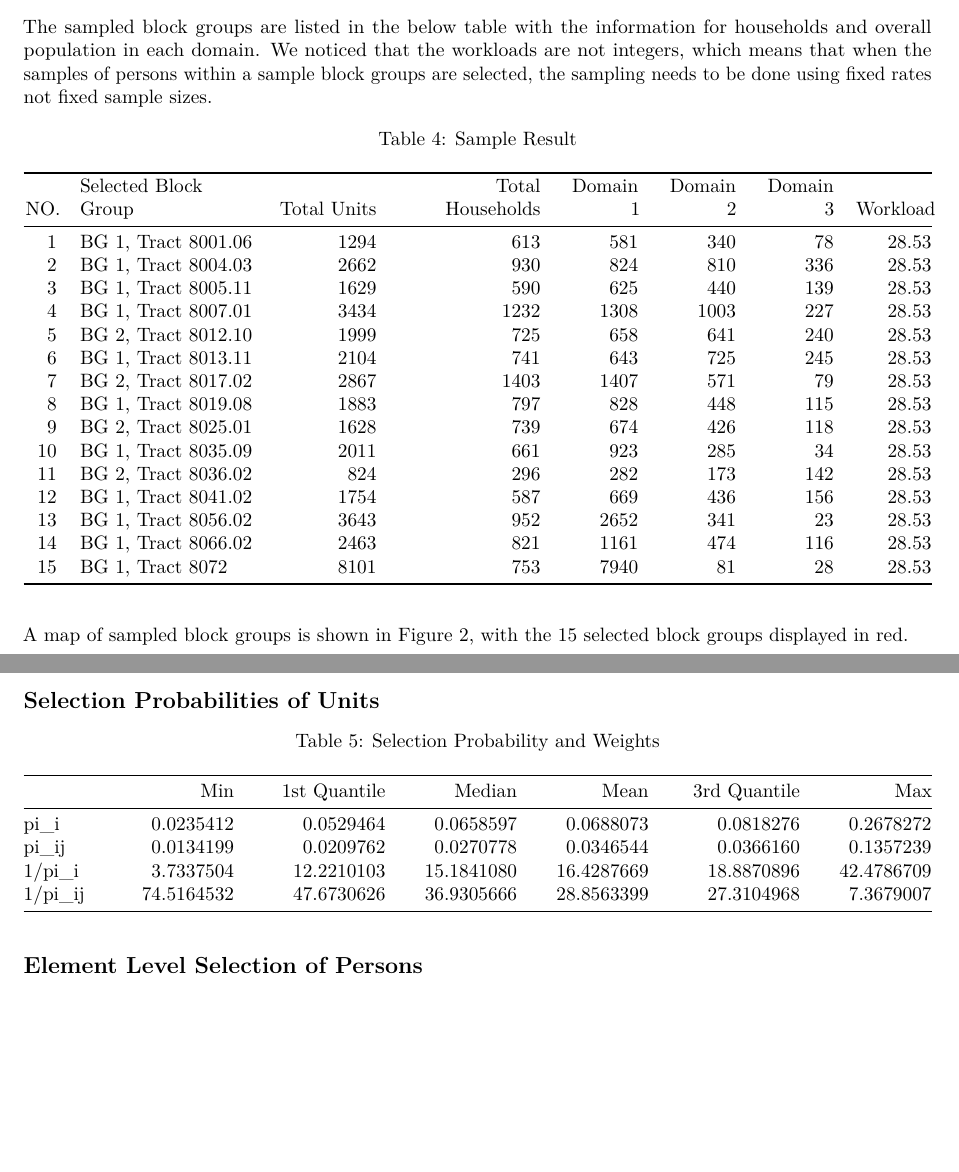
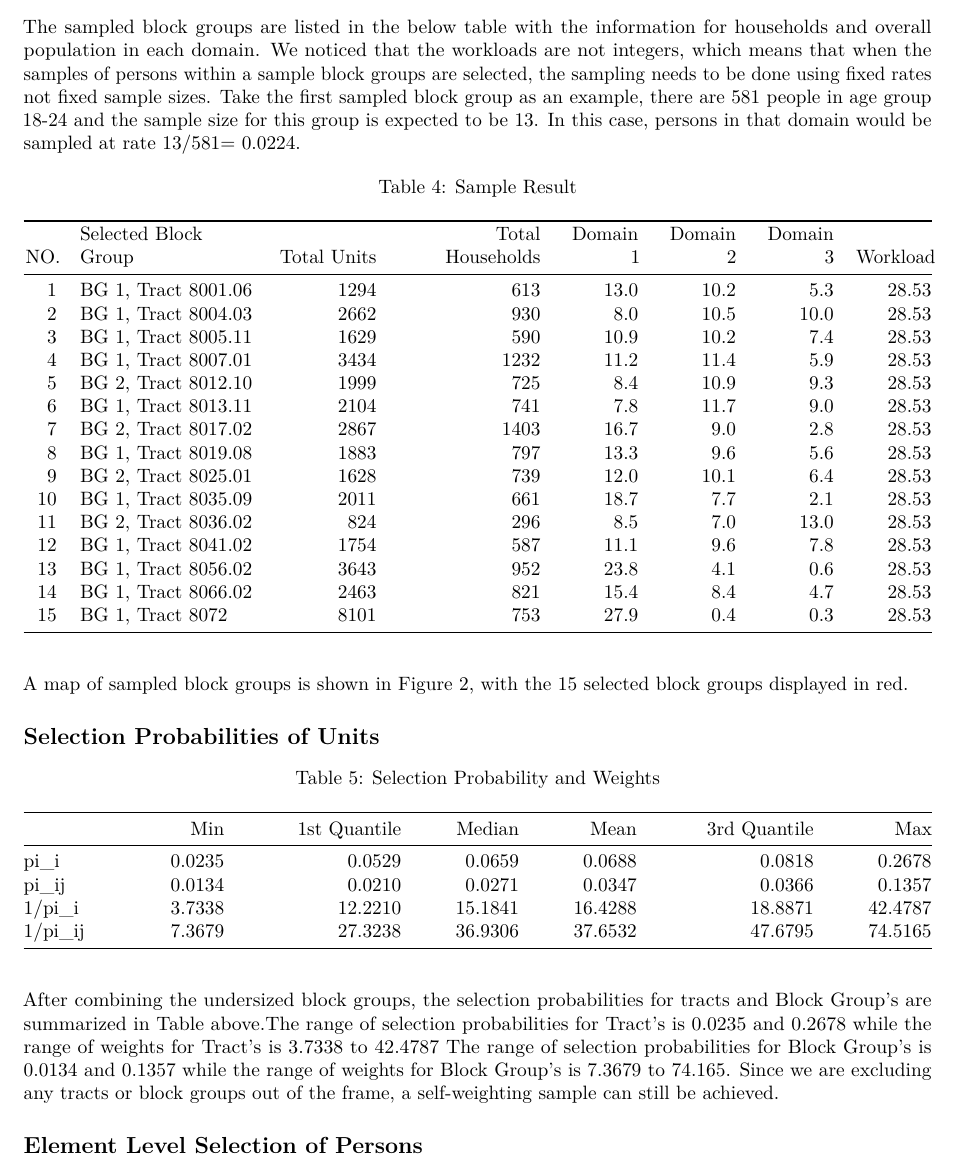
Before and after one commit to SandyZ98/Practical-Tools, an R Markdown document (PracTools-Project.Rmd): two parts of pages 5 and 6 of 8 before the commit and part of page 5 of 8 after it, the two joined at a grey line, cut so that both start at the same text, the shorter picture padded with empty space. Rendered offline with R 4.5, knitr and Pandoc, then LaTeX, with nearby package versions; some code elsewhere in the file could not run offline.

Commit message:
Update PracTools-Project.Rmd

````diff
--- a/PracTools-Project.Rmd
+++ b/PracTools-Project.Rmd
@@ -249,7 +249,7 @@ samdat <- rename(samdat, "pi2"="Prob")
 ```
 
 ## Selected Units and Their Characteristics
-The sampled block groups are listed in the below table with the information for households and overall population in each domain. We noticed that the workloads are not integers, which means that when the samples of persons within a sample block groups are selected, the sampling needs to be done using fixed rates not fixed sample sizes.
+The sampled block groups are listed in the below table with the information for households and overall population in each domain. We noticed that the workloads are not integers, which means that when the samples of persons within a sample block groups are selected, the sampling needs to be done using fixed rates not fixed sample sizes. Take the first sampled block group as an example, there are 581	people in age group 18-24 and the sample size for this group is expected to be 13. In this case, persons in that domain would be sampled at rate 13/581= 0.0224.
 
 ```{r}
 result <- data.frame (
@@ -257,6 +257,3 @@ result <- data.frame (
   name=substr(samdat$NAME, start = 1, stop = 35),
   TotalPopu=samdat$TotPerson,
   TotalHH=samdat$TotHH,
-  d1=samdat$`Tol_18-44`,
-  d2=samdat$`Tol_45-64`,
-  d3=samdat$`Tol_65+`,
@@ -285,7 +285,3 @@ include_graphics(img2_path)
 
 # summarize sel probs and wts
 weights <- rbind.data.frame (
-unname(summary(probi_1)),
-unname(summary(probi_2)),
-unname(summary(1/probi_1)),
-unname(1/summary(probi_2)))
@@ -298,3 +299,4 @@ knitr::kable(weights, col.names = c(" ","Min","1st Quantile","Median","Mean","3r
+After combining the undersized block groups, the selection probabilities for tracts and Block Group’s are summarized in Table above.The range of selection probabilities for Tract’s is 0.0235 and 0.2678 while the range of weights for Tract’s is 3.7338 to 42.4787 The range of selection probabilities for Block Group’s is 0.0134 and 0.1357 while the range of weights for Block Group’s is 7.3679 to 74.165.  Since we are excluding any tracts or block groups out of the frame, a self-weighting sample can still be achieved.
 
 ## Element Level Selection of Persons
 
````
Also changed, not shown: PracTools-Project.Rmd (9 more changed lines).
